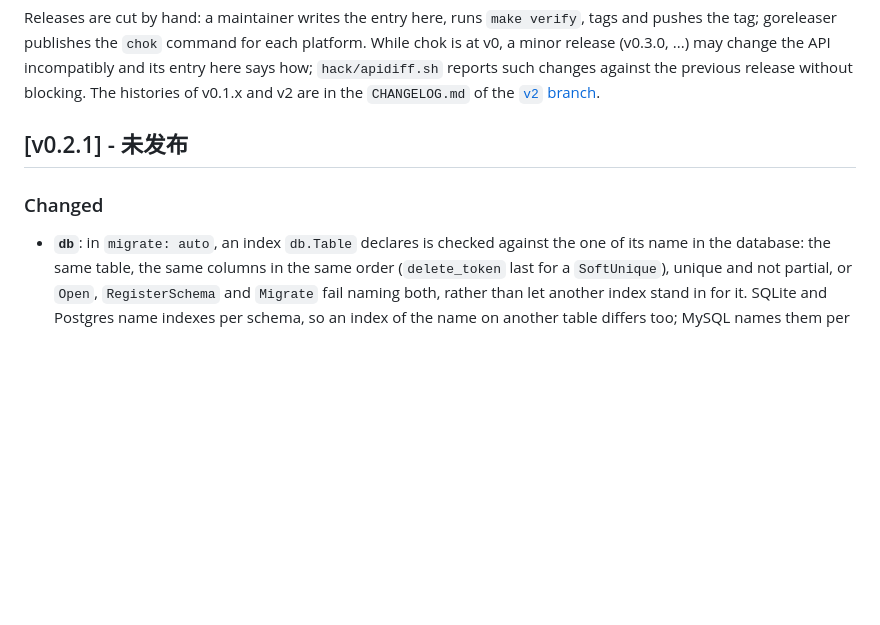
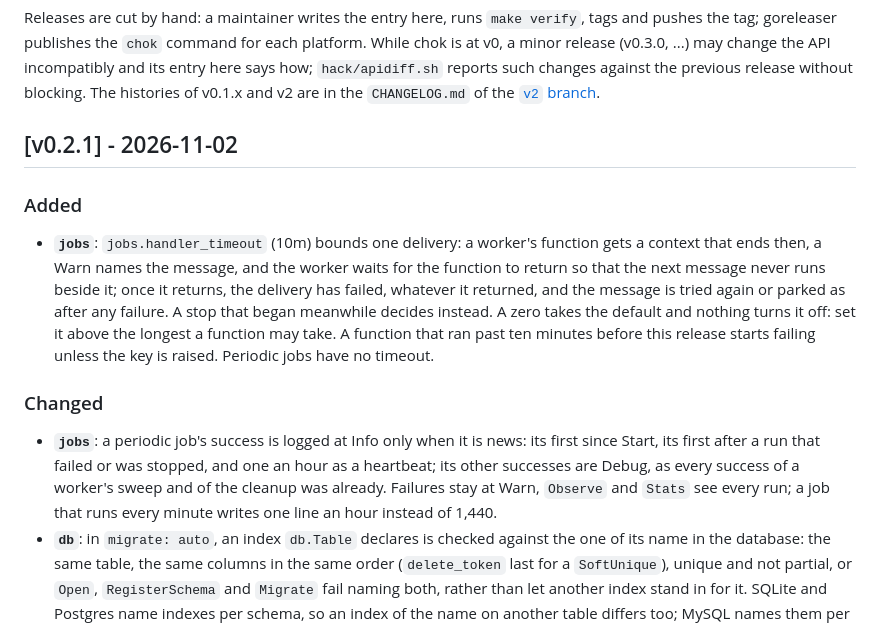
Before and after one commit to zynthara/chok, a Markdown page: CHANGELOG.md, the part around the change. GitHub-like rendering; blank space fills up the shorter version.

Commit message:
docs: release v0.2.1

```diff
--- a/CHANGELOG.md
+++ b/CHANGELOG.md
@@ -15,10 +15,28 @@ without blocking. The histories of v0.1.x and v2 are in the `CHANGELOG.md` of th
 
 <!-- When tagging: replace 未发布 (unreleased) with the release date, YYYY-MM-DD. -->
 
-## [v0.2.1] - 未发布
+## [v0.2.1] - 2026-11-02
+
+### Added
+
+- **`jobs`**: `jobs.handler_timeout` (10m) bounds one delivery: a worker's
+  function gets a context that ends then, a Warn names the message, and
+  the worker waits for the function to return so that the next message
+  never runs beside it; once it returns, the delivery has failed, whatever
+  it returned, and the message is tried again or parked as after any
+  failure. A stop that began meanwhile decides instead. A zero takes the
+  default and nothing turns it off: set it above the longest a function
+  may take. A function that ran past ten minutes before this release
+  starts failing unless the key is raised. Periodic jobs have no timeout.
 
 ### Changed
 
+- **`jobs`**: a periodic job's success is logged at Info only when it is
+  news: its first since Start, its first after a run that failed or was
+  stopped, and one an hour as a heartbeat; its other successes are Debug,
+  as every success of a worker's sweep and of the cleanup was already.
+  Failures stay at Warn, `Observe` and `Stats` see every run; a job that
+  runs every minute writes one line an hour instead of 1,440.
 - **`db`**: in `migrate: auto`, an index `db.Table` declares is checked
   against the one of its name in the database: the same table, the same
   columns in the same order (`delete_token` last for a `SoftUnique`),
```
